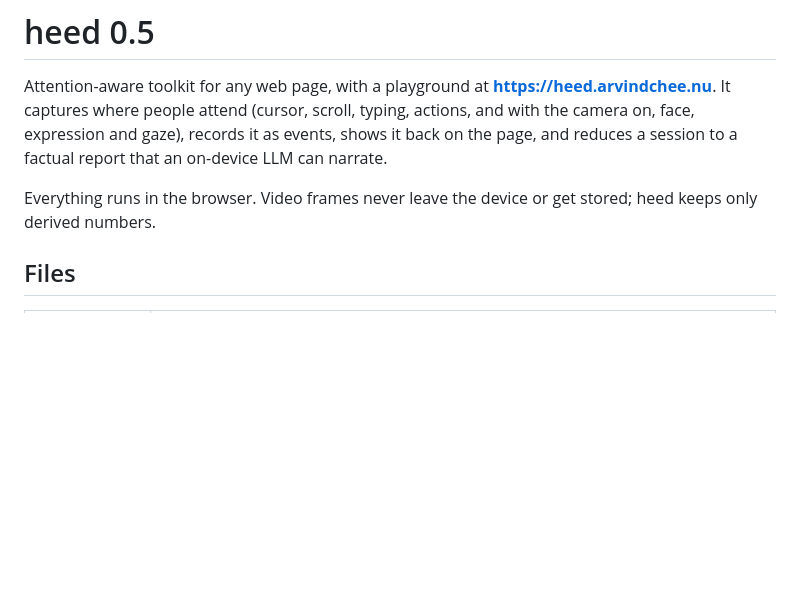
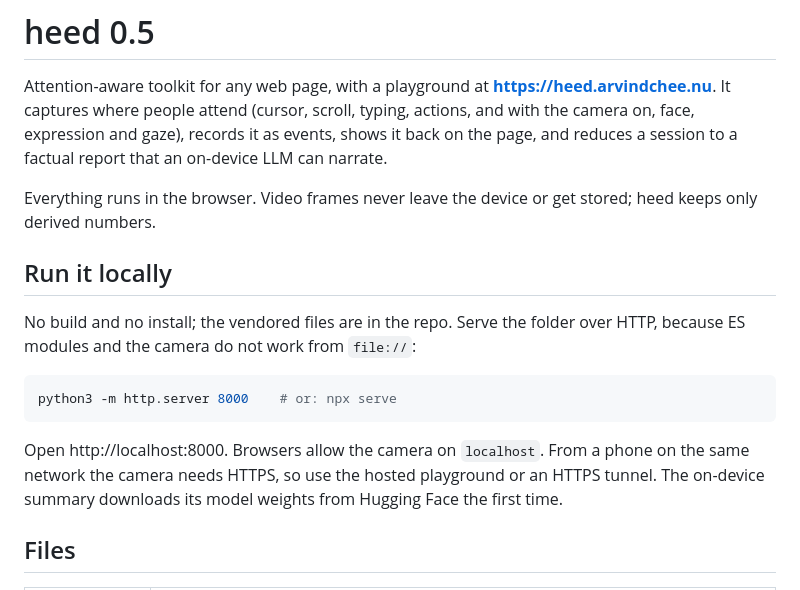
Before and after one commit to arvindcheenu/heed, a Markdown page: README.md, the part around the change. Rendered like a GitHub page; blank space fills up the shorter version.

Commit message:
README: how to run heed locally
Co-Authored-By: Claude Opus 5.5 (1M context) <noreply@anthropic.com>

````diff
--- a/README.md
+++ b/README.md
@@ -3,6 +3,16 @@
 Attention-aware toolkit for any web page, with a playground at **https://heed.arvindchee.nu**. It captures where people attend (cursor, scroll, typing, actions, and with the camera on, face, expression and gaze), records it as events, shows it back on the page, and reduces a session to a factual report that an on-device LLM can narrate.
 
 Everything runs in the browser. Video frames never leave the device or get stored; heed keeps only derived numbers.
+
+## Run it locally
+
+No build and no install; the vendored files are in the repo. Serve the folder over HTTP, because ES modules and the camera do not work from `file://`:
+
+```sh
+python3 -m http.server 8000    # or: npx serve
+```
+
+Open http://localhost:8000. Browsers allow the camera on `localhost`. From a phone on the same network the camera needs HTTPS, so use the hosted playground or an HTTPS tunnel. The on-device summary downloads its model weights from Hugging Face the first time.
 
 ## Files
 
````
